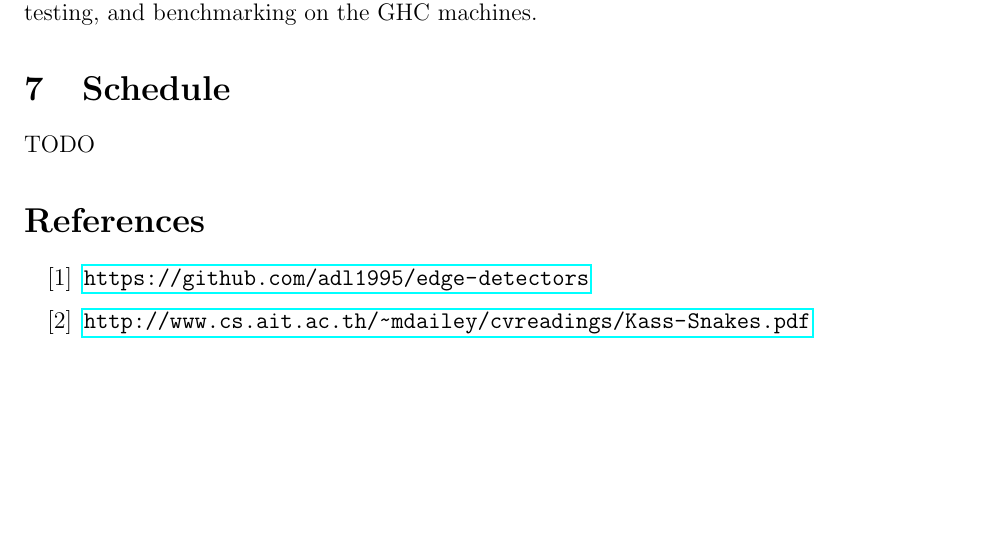
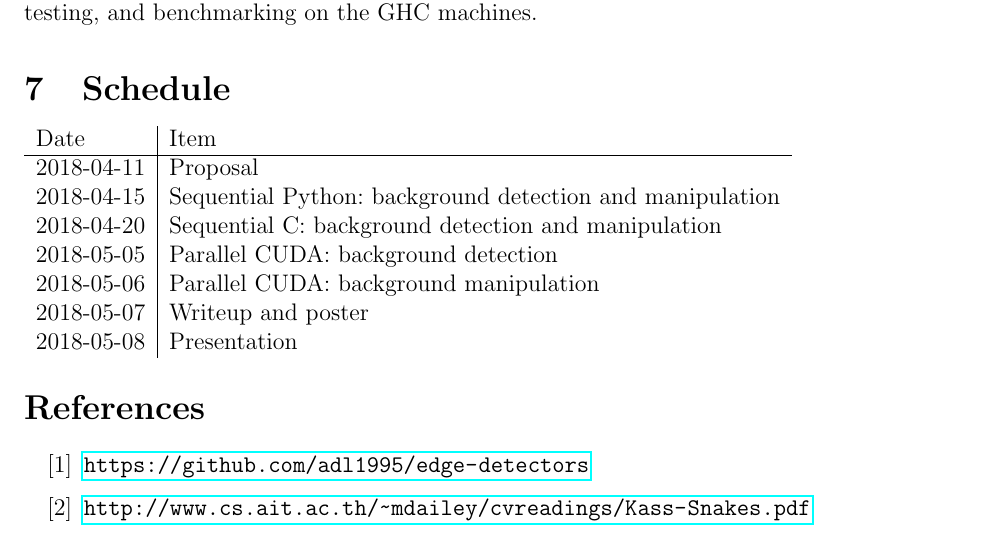
Before and after one commit to azdavis/cmu-15-418-final, a LaTeX document (writeup/proposal.tex): part of page 3 of 3, cut so that both start at the same text, the shorter picture padded with empty space. Compiled offline with pdfLaTeX.

Commit message:
add Schedule

```diff
--- a/writeup/proposal.tex
+++ b/writeup/proposal.tex
@@ -116,7 +116,17 @@ development, testing, and benchmarking on the GHC machines.
 
 \section{Schedule}
 
-TODO
+\begin{tabular}{l|l}
+    Date & Item \\
+    \hline
+    2018-04-11 & Proposal \\
+    2018-04-15 & Sequential Python: background detection and manipulation \\
+    2018-04-20 & Sequential C: background detection and manipulation \\
+    2018-05-05 & Parallel CUDA: background detection \\
+    2018-05-06 & Parallel CUDA: background manipulation \\
+    2018-05-07 & Writeup and poster \\
+    2018-05-08 & Presentation
+\end{tabular}
 
 \begin{thebibliography}{999}
 \bibitem{edge}
```
